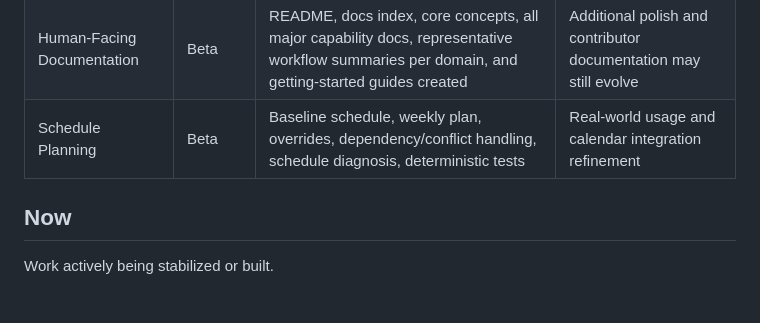
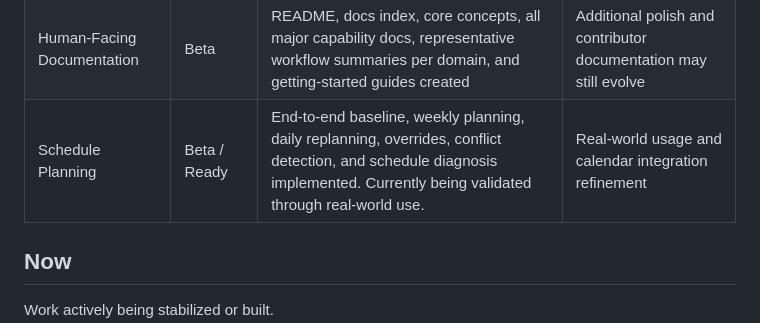
Before and after one commit to ethanjameswarren/ethan-os, a Markdown page: docs/ROADMAP.md, the part around the change. Drawn GitHub-style; blank space fills up the shorter version.

Commit message:
Promote Schedule Planning to Beta / Ready in the roadmap.

```diff
--- a/docs/ROADMAP.md
+++ b/docs/ROADMAP.md
@@ -35,7 +35,7 @@ Ethan OS is a public behavior layer for personal AI systems. The core runtime, v
 | Notion Projection / Sync | Planned | Database mappings and sync architecture defined; live end-to-end sync not yet validated | Validate live sync behavior and decide projection scope |
 | Downstream Bootstrap & Updates | Beta | Bootstrap script, safe update assessment, conflict classification, validation, rollback, Apache-2.0 licensing/attribution support | Real-world fork/clone testing and refinement |
 | Human-Facing Documentation | Beta | README, docs index, core concepts, all major capability docs, representative workflow summaries per domain, and getting-started guides created | Additional polish and contributor documentation may still evolve |
-| Schedule Planning | Beta | Baseline schedule, weekly plan, overrides, dependency/conflict handling, schedule diagnosis, deterministic tests | Real-world usage and calendar integration refinement |
+| Schedule Planning | Beta / Ready | End-to-end baseline, weekly planning, daily replanning, overrides, conflict detection, and schedule diagnosis implemented. Currently being validated through real-world use. | Real-world usage and calendar integration refinement |
 
 ## Now
 
```
